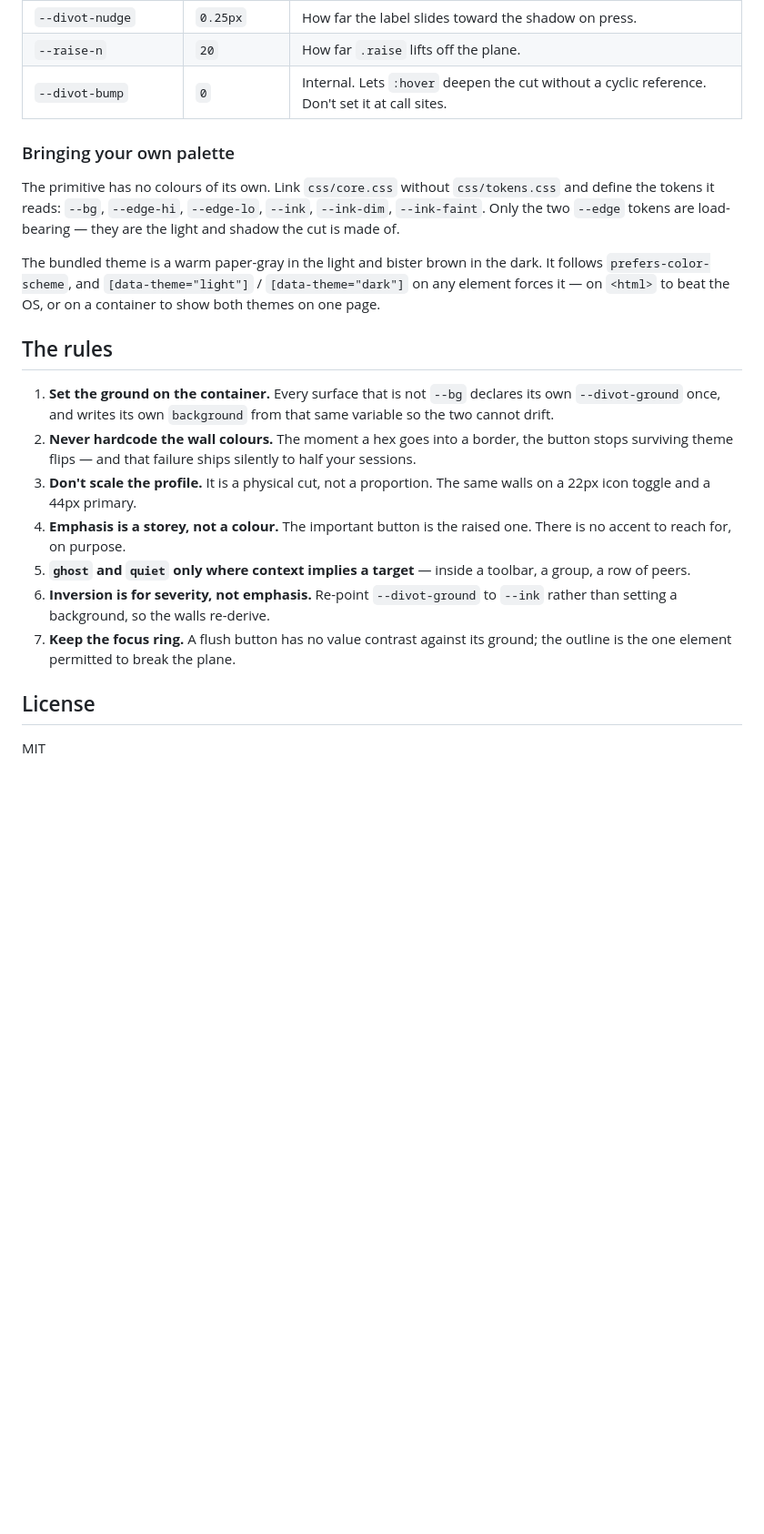
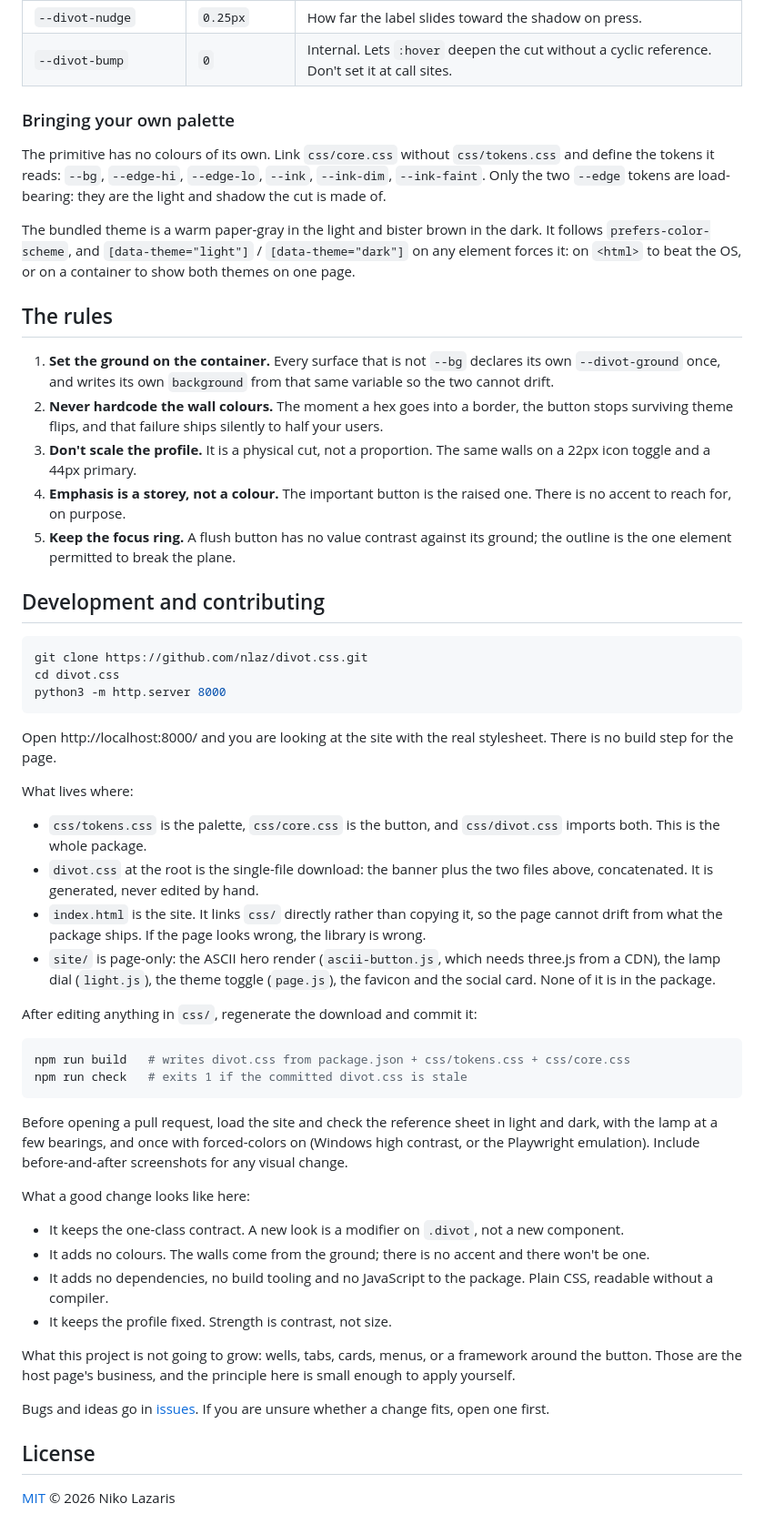
Before and after one commit to nlaz/divot.css, a Markdown page: README.md, the part around one of its changes. Shown at 91% size. Rendered like a GitHub page; blank space fills up the shorter version.

````diff
--- a/README.md
+++ b/README.md
@@ -155,5 +191,4 @@ shadow-only — which is what a groove in white paper actually looks like.
 | `--divot-nudge` | `0.25px` | How far the label slides toward the shadow on press. |
-| `--raise-n` | `20` | How far `.raise` lifts off the plane. |
 | `--divot-bump` | `0` | Internal. Lets `:hover` deepen the cut without a cyclic reference. Don't set it at call sites. |
 
 ### Bringing your own palette
@@ -161,32 +196,81 @@ shadow-only — which is what a groove in white paper actually looks like.
 The primitive has no colours of its own. Link `css/core.css` without
 `css/tokens.css` and define the tokens it reads: `--bg`, `--edge-hi`,
 `--edge-lo`, `--ink`, `--ink-dim`, `--ink-faint`. Only the two `--edge` tokens
-are load-bearing — they are the light and shadow the cut is made of.
+are load-bearing: they are the light and shadow the cut is made of.
 
 The bundled theme is a warm paper-gray in the light and bister brown in the
 dark. It follows `prefers-color-scheme`, and `[data-theme="light"]` /
-`[data-theme="dark"]` on any element forces it — on `<html>` to beat the OS,
+`[data-theme="dark"]` on any element forces it: on `<html>` to beat the OS,
 or on a container to show both themes on one page.
 
 ## The rules
 
 1. **Set the ground on the container.** Every surface that is not `--bg`
-   declares its own `--divot-ground` once, and writes its own `background` from
-   that same variable so the two cannot drift.
+   declares its own `--divot-ground` once, and writes its own `background`
+   from that same variable so the two cannot drift.
 2. **Never hardcode the wall colours.** The moment a hex goes into a border,
-   the button stops surviving theme flips — and that failure ships silently to
-   half your sessions.
+   the button stops surviving theme flips, and that failure ships silently to
+   half your users.
 3. **Don't scale the profile.** It is a physical cut, not a proportion. The
    same walls on a 22px icon toggle and a 44px primary.
 4. **Emphasis is a storey, not a colour.** The important button is the raised
    one. There is no accent to reach for, on purpose.
-5. **`ghost` and `quiet` only where context implies a target** — inside a
-   toolbar, a group, a row of peers.
-6. **Inversion is for severity, not emphasis.** Re-point `--divot-ground` to
-   `--ink` rather than setting a background, so the walls re-derive.
-7. **Keep the focus ring.** A flush button has no value contrast against its
+5. **Keep the focus ring.** A flush button has no value contrast against its
    ground; the outline is the one element permitted to break the plane.
+
+## Development and contributing
+
+```sh
+git clone https://github.com/nlaz/divot.css.git
+cd divot.css
+python3 -m http.server 8000
+```
+
+Open http://localhost:8000/ and you are looking at the site with the real
+stylesheet. There is no build step for the page.
+
+What lives where:
+
+- `css/tokens.css` is the palette, `css/core.css` is the button, and
+  `css/divot.css` imports both. This is the whole package.
+- `divot.css` at the root is the single-file download: the banner plus the two
+  files above, concatenated. It is generated, never edited by hand.
+- `index.html` is the site. It links `css/` directly rather than copying it,
+  so the page cannot drift from what the package ships. If the page looks
+  wrong, the library is wrong.
+- `site/` is page-only: the ASCII hero render (`ascii-button.js`, which needs
+  three.js from a CDN), the lamp dial (`light.js`), the theme toggle
+  (`page.js`), the favicon and the social card. None of it is in the package.
+
+After editing anything in `css/`, regenerate the download and commit it:
+
+```sh
+npm run build   # writes divot.css from package.json + css/tokens.css + css/core.css
+npm run check   # exits 1 if the committed divot.css is stale
+```
+
+Before opening a pull request, load the site and check the reference sheet
+in light and dark, with the lamp at a few bearings, and once with
+forced-colors on (Windows high contrast, or the Playwright emulation). Include
+before-and-after screenshots for any visual change.
+
+What a good change looks like here:
+
+- It keeps the one-class contract. A new look is a modifier on `.divot`, not
+  a new component.
+- It adds no colours. The walls come from the ground; there is no accent and
+  there won't be one.
+- It adds no dependencies, no build tooling and no JavaScript to the package.
+  Plain CSS, readable without a compiler.
+- It keeps the profile fixed. Strength is contrast, not size.
+
+What this project is not going to grow: wells, tabs, cards, menus, or a
+framework around the button. Those are the host page's business, and the
+principle here is small enough to apply yourself.
+
+Bugs and ideas go in [issues](https://github.com/nlaz/divot.css/issues). If
+you are unsure whether a change fits, open one first.
 
 ## License
 
-MIT
+[MIT](LICENSE) © 2026 Niko Lazaris
````
Also changed, not shown: other parts of README.md (+111 -75 lines), CHANGELOG.md (added, +30 -0 lines).
